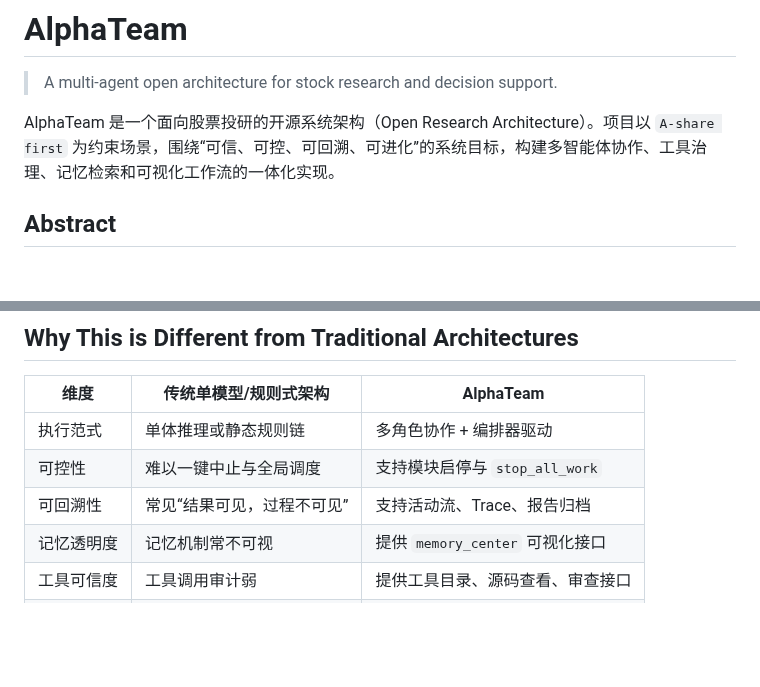
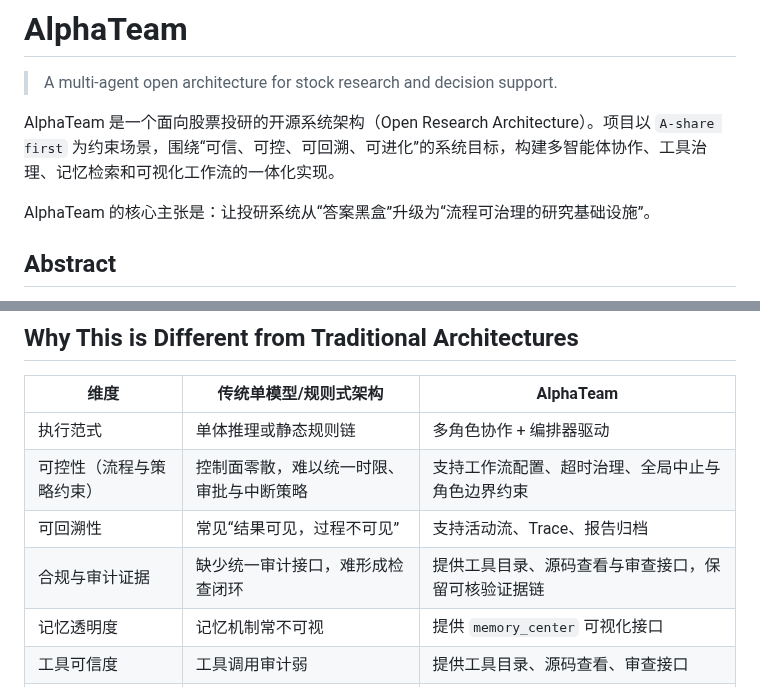
Before and after one commit to jackyideal/AlphaTeam, a Markdown page: README.md, 2 parts joined by grey strips. Rendered like a GitHub page; blank space fills up the shorter version.

```diff
--- a/README.md
+++ b/README.md
@@ -3,6 +3,8 @@
 > A multi-agent open architecture for stock research and decision support.
 
 AlphaTeam 是一个面向股票投研的开源系统架构（Open Research Architecture）。项目以 `A-share first` 为约束场景，围绕“可信、可控、可回溯、可进化”的系统目标，构建多智能体协作、工具治理、记忆检索和可视化工作流的一体化实现。
+
+AlphaTeam 的核心主张是：让投研系统从“答案黑盒”升级为“流程可治理的研究基础设施”。
 
 ## Abstract
 
@@ -49,8 +51,9 @@ flowchart LR
 | 维度 | 传统单模型/规则式架构 | AlphaTeam |
 |---|---|---|
 | 执行范式 | 单体推理或静态规则链 | 多角色协作 + 编排器驱动 |
-| 可控性 | 难以一键中止与全局调度 | 支持模块启停与 `stop_all_work` |
+| 可控性（流程与策略约束） | 控制面零散，难以统一时限、审批与中断策略 | 支持工作流配置、超时治理、全局中止与角色边界约束 |
 | 可回溯性 | 常见“结果可见，过程不可见” | 支持活动流、Trace、报告归档 |
+| 合规与审计证据 | 缺少统一审计接口，难形成检查闭环 | 提供工具目录、源码查看与审查接口，保留可核验证据链 |
 | 记忆透明度 | 记忆机制常不可视 | 提供 `memory_center` 可视化接口 |
 | 工具可信度 | 工具调用审计弱 | 提供工具目录、源码查看、审查接口 |
 | 可视化程度 | 多为文本面板 | 3D 工作流场景 + 实时状态展示 |
```
Also changed, not shown: docs/ARCHITECTURE.md (+36 -1 lines).
